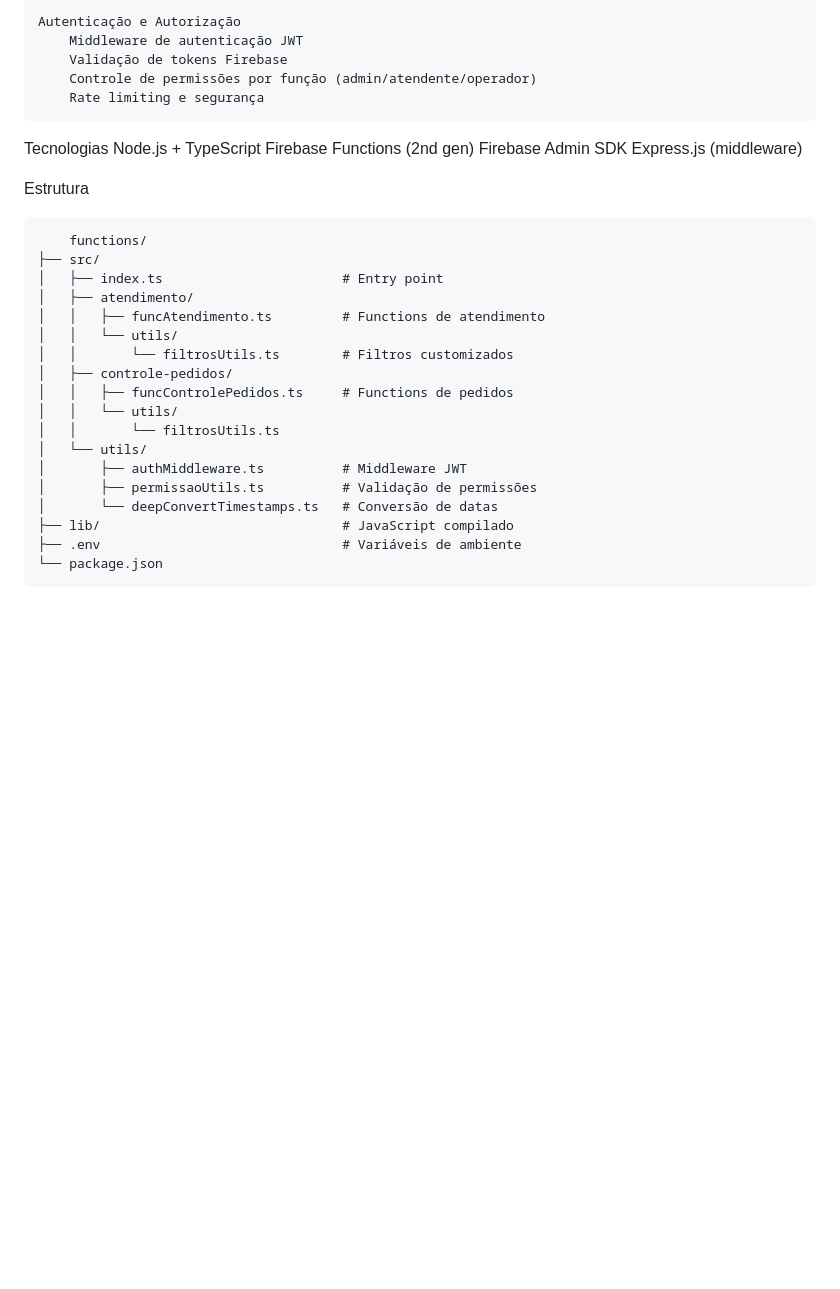
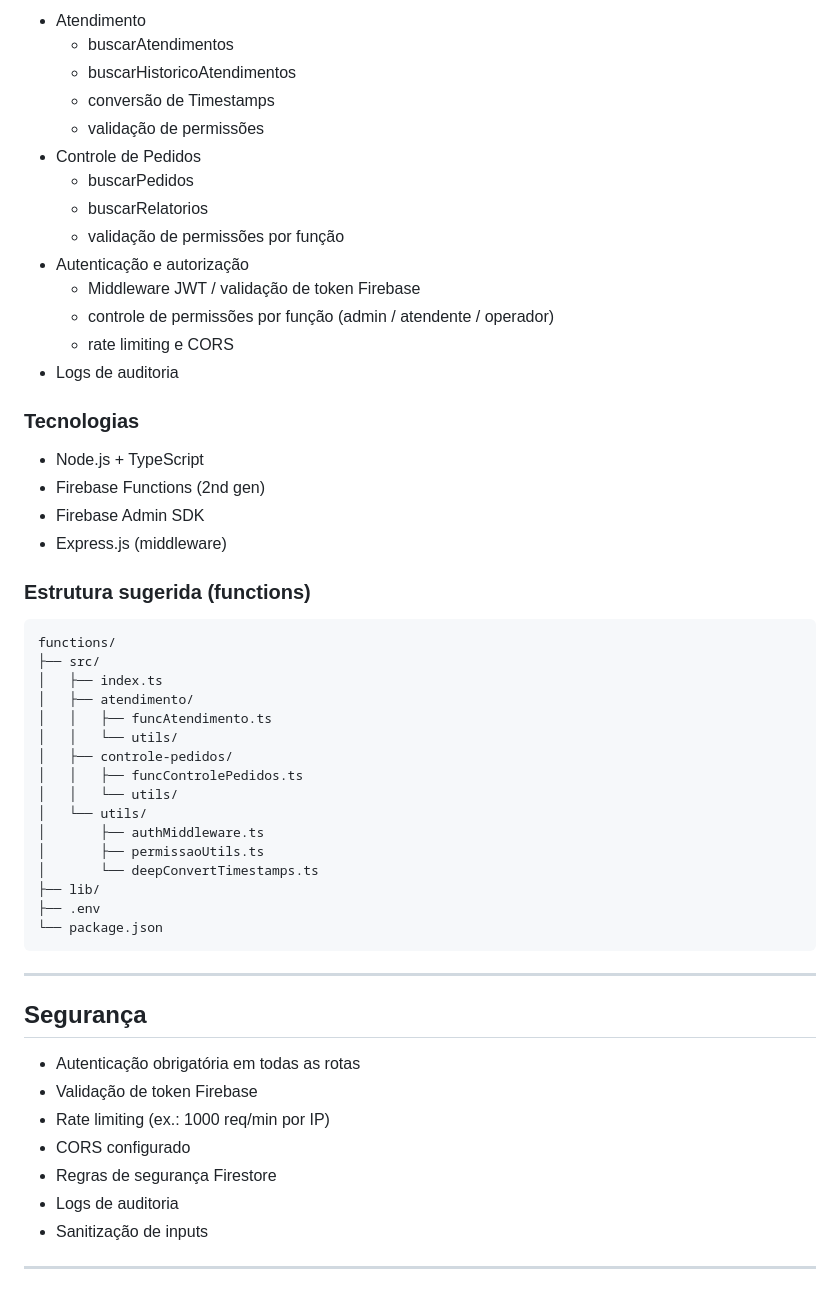
Before and after one commit to anacostasouza/controle-pedidos, a Markdown page: README.md, the part around one of its changes. GitHub-like rendering; blank space fills up the shorter version.

Commit message:
Refactor README for better structure and readability
Updated README to improve clarity and formatting.

````diff
--- a/README.md
+++ b/README.md
@@ -214,33 +144,58 @@ Funcionalidades
 
-    Autenticação e Autorização
-        Middleware de autenticação JWT
-        Validação de tokens Firebase
-        Controle de permissões por função (admin/atendente/operador)
-        Rate limiting e segurança
+- Atendimento
+  - buscarAtendimentos
+  - buscarHistoricoAtendimentos
+  - conversão de Timestamps
+  - validação de permissões
+- Controle de Pedidos
+  - buscarPedidos
+  - buscarRelatorios
+  - validação de permissões por função
+- Autenticação e autorização
+  - Middleware JWT / validação de token Firebase
+  - controle de permissões por função (admin / atendente / operador)
+  - rate limiting e CORS
+- Logs de auditoria
 
-Tecnologias
-    Node.js + TypeScript
-    Firebase Functions (2nd gen)
-    Firebase Admin SDK
-    Express.js (middleware)
+### Tecnologias
 
-Estrutura
+- Node.js + TypeScript
+- Firebase Functions (2nd gen)
+- Firebase Admin SDK
+- Express.js (middleware)
 
-        functions/
-    ├── src/
-    │   ├── index.ts                       # Entry point
-    │   ├── atendimento/
-    │   │   ├── funcAtendimento.ts         # Functions de atendimento
-    │   │   └── utils/
-    │   │       └── filtrosUtils.ts        # Filtros customizados
-    │   ├── controle-pedidos/
-    │   │   ├── funcControlePedidos.ts     # Functions de pedidos
-    │   │   └── utils/
-    │   │       └── filtrosUtils.ts
-    │   └── utils/
-    │       ├── authMiddleware.ts          # Middleware JWT
-    │       ├── permissaoUtils.ts          # Validação de permissões
-    │       └── deepConvertTimestamps.ts   # Conversão de datas
-    ├── lib/                               # JavaScript compilado
-    ├── .env                               # Variáveis de ambiente
-    └── package.json
+### Estrutura sugerida (functions)
+
+```text
+functions/
+├── src/
+│   ├── index.ts
+│   ├── atendimento/
+│   │   ├── funcAtendimento.ts
+│   │   └── utils/
+│   ├── controle-pedidos/
+│   │   ├── funcControlePedidos.ts
+│   │   └── utils/
+│   └── utils/
+│       ├── authMiddleware.ts
+│       ├── permissaoUtils.ts
+│       └── deepConvertTimestamps.ts
+├── lib/
+├── .env
+└── package.json
+```
+
+---
+
+## Segurança
+
+- Autenticação obrigatória em todas as rotas
+- Validação de token Firebase
+- Rate limiting (ex.: 1000 req/min por IP)
+- CORS configurado
+- Regras de segurança Firestore
+- Logs de auditoria
+- Sanitização de inputs
+
+---
+
````
Also changed, not shown: other parts of README.md (+210 -258 lines).
